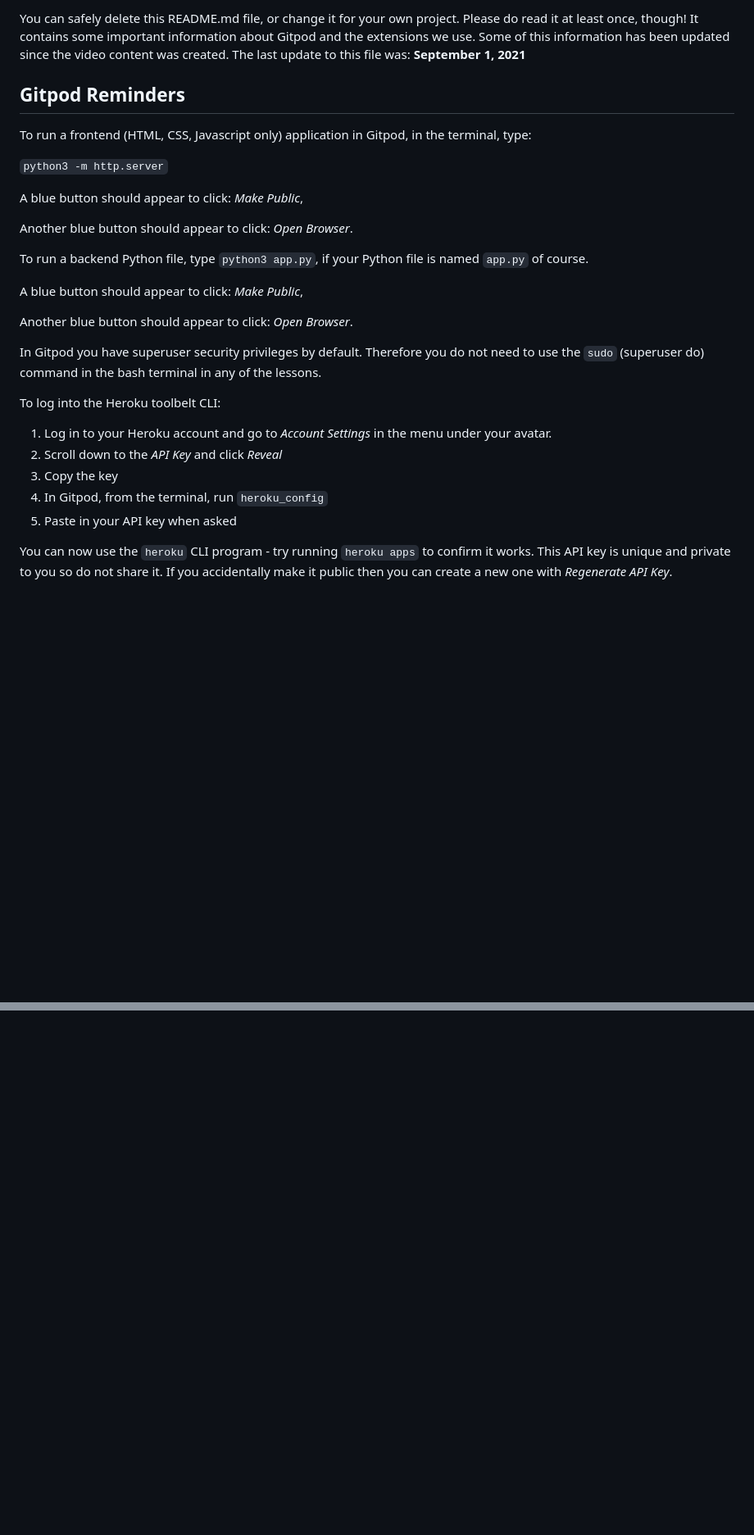
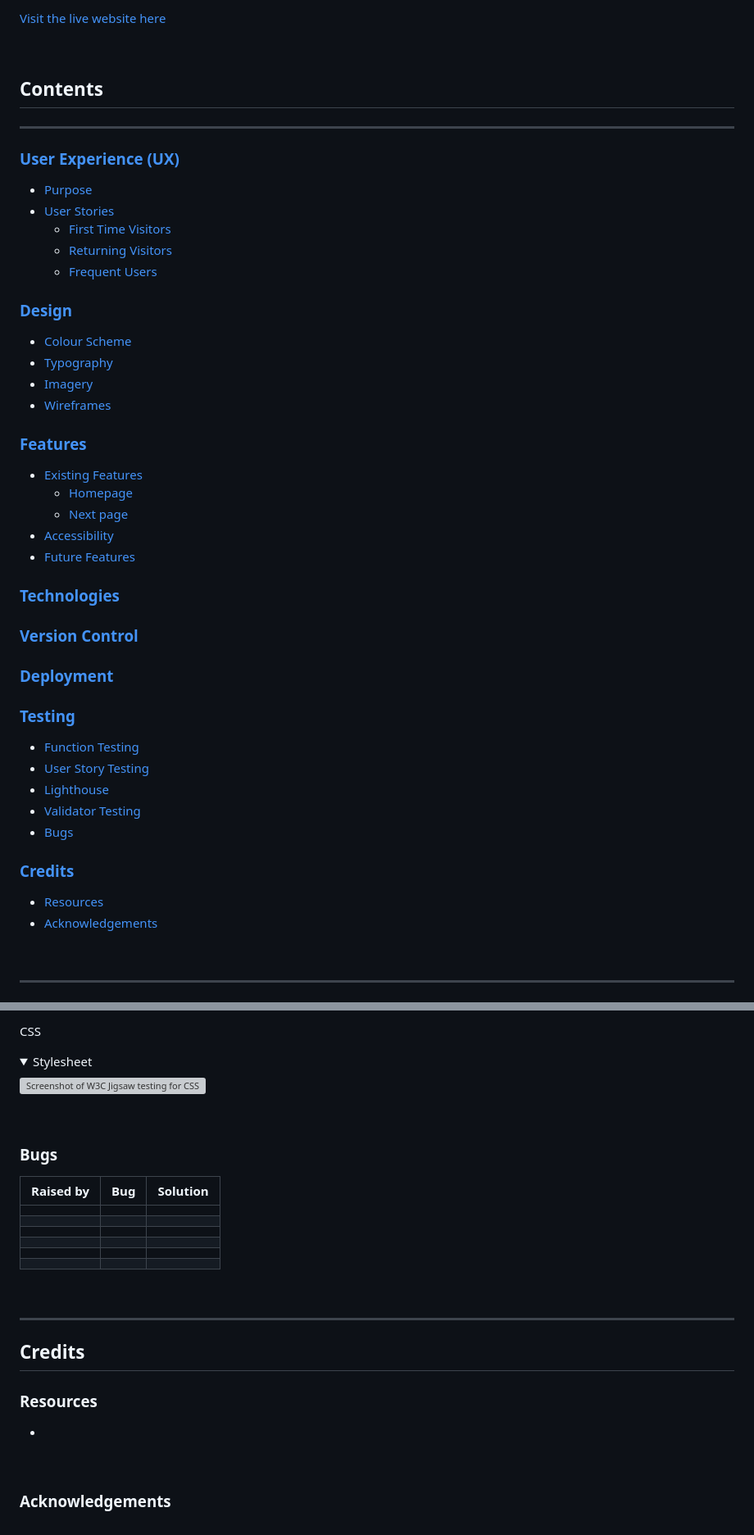
Before and after one commit to llewellynksj/little-white-dress, a Markdown page: README.md, 2 parts joined by grey strips. Shown: that part at 82% size. Drawn GitHub-style; folded sections open; blank space fills up the shorter version; grey boxes are pictures that could not be loaded.

```diff
--- a/README.md
+++ b/README.md
@@ -6,31 +6,49 @@ This is the Code Institute student template for Gitpod. We have preinstalled all
 
-You can safely delete this README.md file, or change it for your own project. Please do read it at least once, though! It contains some important information about Gitpod and the extensions we use. Some of this information has been updated since the video content was created. The last update to this file was: **September 1, 2021**
+[Visit the  live website here]()
 
-## Gitpod Reminders
+<br>
 
-To run a frontend (HTML, CSS, Javascript only) application in Gitpod, in the terminal, type:
+## Contents
+----
 
-`python3 -m http.server`
+### [User Experience (UX)](#user-experience-ux-1)
+- [Purpose](#purpose)
+- [User Stories](#user-stories)
+  - [First Time Visitors](#first-time-visitor-goals)
+  - [Returning Visitors](#returning-visitor-goals)
+  - [Frequent Users](#frequent-visitor-goals)
 
-A blue button should appear to click: _Make Public_,
+### [Design](#design-1)
+- [Colour Scheme](#colour-scheme)
+- [Typography](#typography)
+- [Imagery](#imagery)
+- [Wireframes](#wireframes)
 
-Another blue button should appear to click: _Open Browser_.
+### [Features](#features-1)
+- [Existing Features](#existing-features)
+  - [Homepage](#homepage)
+  - [Next page](#next_page)
+- [Accessibility](#accessibility)
+- [Future Features](#future-features)
 
-To run a backend Python file, type `python3 app.py`, if your Python file is named `app.py` of course.
+### [Technologies](#technologies-1)
 
-A blue button should appear to click: _Make Public_,
+### [Version Control](#version-control-1)
 
-Another blue button should appear to click: _Open Browser_.
+### [Deployment](#deployment-1)
 
-In Gitpod you have superuser security privileges by default. Therefore you do not need to use the `sudo` (superuser do) command in the bash terminal in any of the lessons.
+### [Testing](#testing-1)
+- [Function Testing](#function-testing)
+- [User Story Testing](#user-story-testing)
+- [Lighthouse](#lighthouse)
+- [Validator Testing](#validator-testing)
+- [Bugs](#bugs)
 
-To log into the Heroku toolbelt CLI:
+### [Credits](#credits-1)
+- [Resources](#resources)
+- [Acknowledgements](#acknowledgements)
 
-1. Log in to your Heroku account and go to *Account Settings* in the menu under your avatar.
-2. Scroll down to the *API Key* and click *Reveal*
-3. Copy the key
-4. In Gitpod, from the terminal, run `heroku_config`
-5. Paste in your API key when asked
+<br>
 
-You can now use the `heroku` CLI program - try running `heroku apps` to confirm it works. This API key is unique and private to you so do not share it. If you accidentally make it public then you can create a new one with _Regenerate API Key_.
+----
 
@@ -108,0 +299,33 @@ Happy coding!
+<br>
+
+CSS
+<details>
+<summary>Stylesheet</summary>
+
+![Screenshot of W3C Jigsaw testing for CSS Stylesheet]()
+</details>
+
+  <br>
+
+### **Bugs**
+
+  | Raised by | Bug | Solution |
+  | :---      | :---| :---     |
+  |  |  |  |
+  |  |  |  |
+  |  |  |  |
+  |  |  |  |
+  |  |  |  |
+  |  |  |  |
+
+<br>
+
+----
+
+## Credits
+### **Resources**
+-
+
+<br>
+
+### **Acknowledgements**
```
Also changed, not shown: other parts of README.md (+214 -42 lines).
